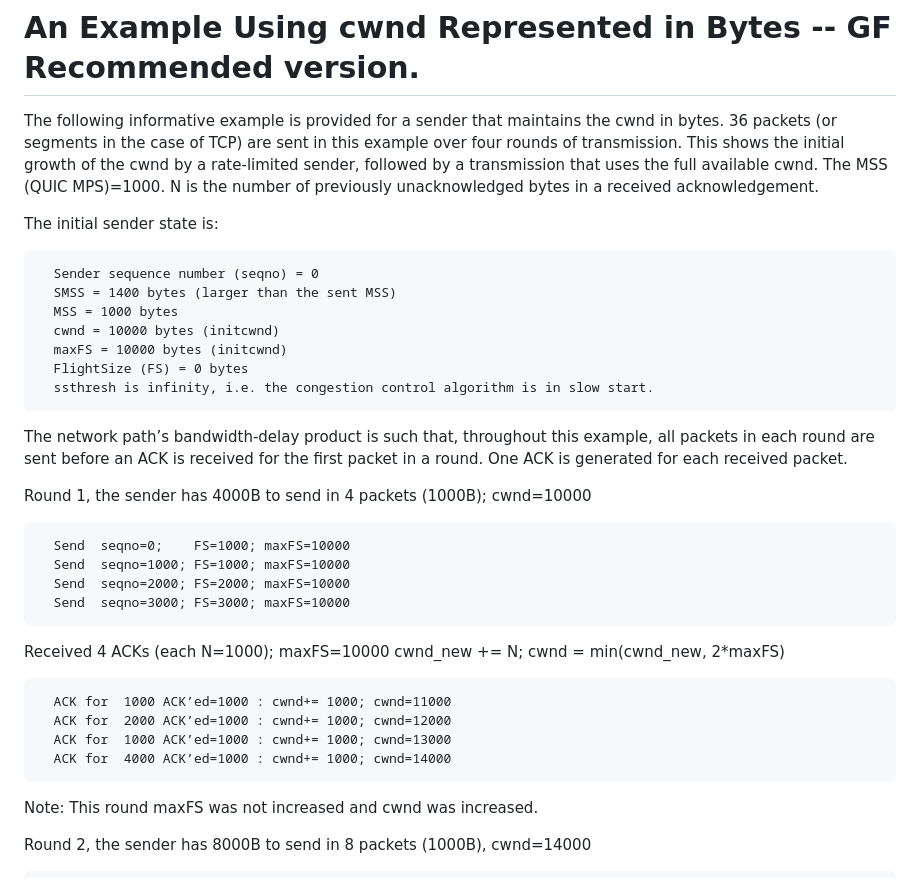
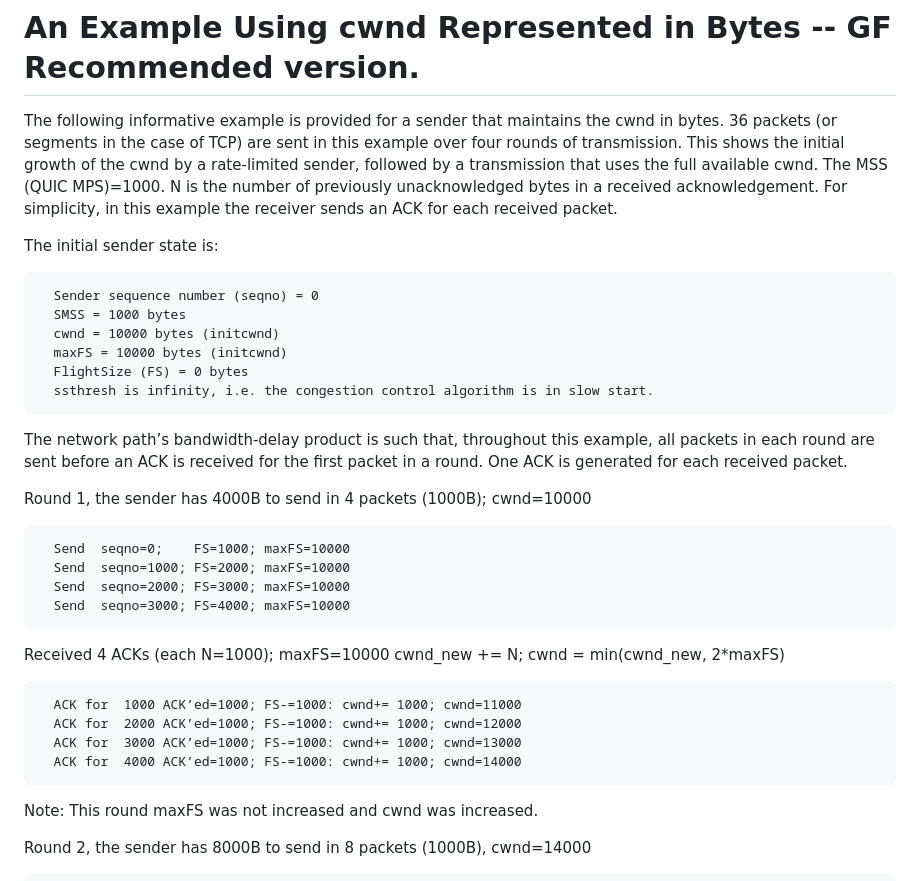
Before and after one commit to ietf-wg-ccwg/draft-ietf-ccwg-ratelimited-increase, a Markdown page: draft-ietf-ccwg-ratelimited-increase.md, the part around one of its changes. Drawn GitHub-style.

```diff
--- a/draft-ietf-ccwg-ratelimited-increase.md
+++ b/draft-ietf-ccwg-ratelimited-increase.md
@@ -501,14 +501,13 @@ Note: In this round, maxFS increased and therefore cwnd increased to 2*maxFS.
 
 # An Example Using cwnd Represented in Bytes --  GF Recommended version.
 
-The following informative example is provided for a sender that maintains the cwnd in bytes. 36 packets (or segments in the case of TCP) are sent in this example over four rounds of transmission. This shows the initial growth of the cwnd by a rate-limited sender, followed by a transmission that uses the full available cwnd. The MSS (QUIC MPS)=1000. N is the number of previously unacknowledged bytes in a received acknowledgement.
+The following informative example is provided for a sender that maintains the cwnd in bytes. 36 packets (or segments in the case of TCP) are sent in this example over four rounds of transmission. This shows the initial growth of the cwnd by a rate-limited sender, followed by a transmission that uses the full available cwnd. The MSS (QUIC MPS)=1000. N is the number of previously unacknowledged bytes in a received acknowledgement. For simplicity, in this example the receiver sends an ACK for each received packet.
 
 The initial sender state is:
 
 ~~~~~~~~~~
   Sender sequence number (seqno) = 0
-  SMSS = 1400 bytes (larger than the sent MSS)
-  MSS = 1000 bytes
+  SMSS = 1000 bytes
   cwnd = 10000 bytes (initcwnd)
   maxFS = 10000 bytes (initcwnd)
   FlightSize (FS) = 0 bytes
@@ -523,19 +522,19 @@ Round 1, the sender has 4000B to send in 4 packets (1000B);  cwnd=10000
 
 ~~~~~~~~~~
   Send  seqno=0;    FS=1000; maxFS=10000
-  Send  seqno=1000; FS=1000; maxFS=10000
-  Send  seqno=2000; FS=2000; maxFS=10000
-  Send  seqno=3000; FS=3000; maxFS=10000
+  Send  seqno=1000; FS=2000; maxFS=10000
+  Send  seqno=2000; FS=3000; maxFS=10000
+  Send  seqno=3000; FS=4000; maxFS=10000
 ~~~~~~~~~~
 
 Received 4 ACKs (each N=1000); maxFS=10000
 cwnd_new += N; cwnd = min(cwnd_new, 2*maxFS)
 
 ~~~~~~~~~~
-  ACK for  1000 ACK’ed=1000 : cwnd+= 1000; cwnd=11000
-  ACK for  2000 ACK’ed=1000 : cwnd+= 1000; cwnd=12000
-  ACK for  1000 ACK’ed=1000 : cwnd+= 1000; cwnd=13000
-  ACK for  4000 ACK’ed=1000 : cwnd+= 1000; cwnd=14000
+  ACK for  1000 ACK’ed=1000; FS-=1000: cwnd+= 1000; cwnd=11000
+  ACK for  2000 ACK’ed=1000; FS-=1000: cwnd+= 1000; cwnd=12000
+  ACK for  3000 ACK’ed=1000; FS-=1000: cwnd+= 1000; cwnd=13000
+  ACK for  4000 ACK’ed=1000; FS-=1000: cwnd+= 1000; cwnd=14000
 ~~~~~~~~~~
 
 Note: This round maxFS was not increased and cwnd was increased.
```
Also changed, not shown: other parts of draft-ietf-ccwg-ratelimited-increase.md (+32 -32 lines).
